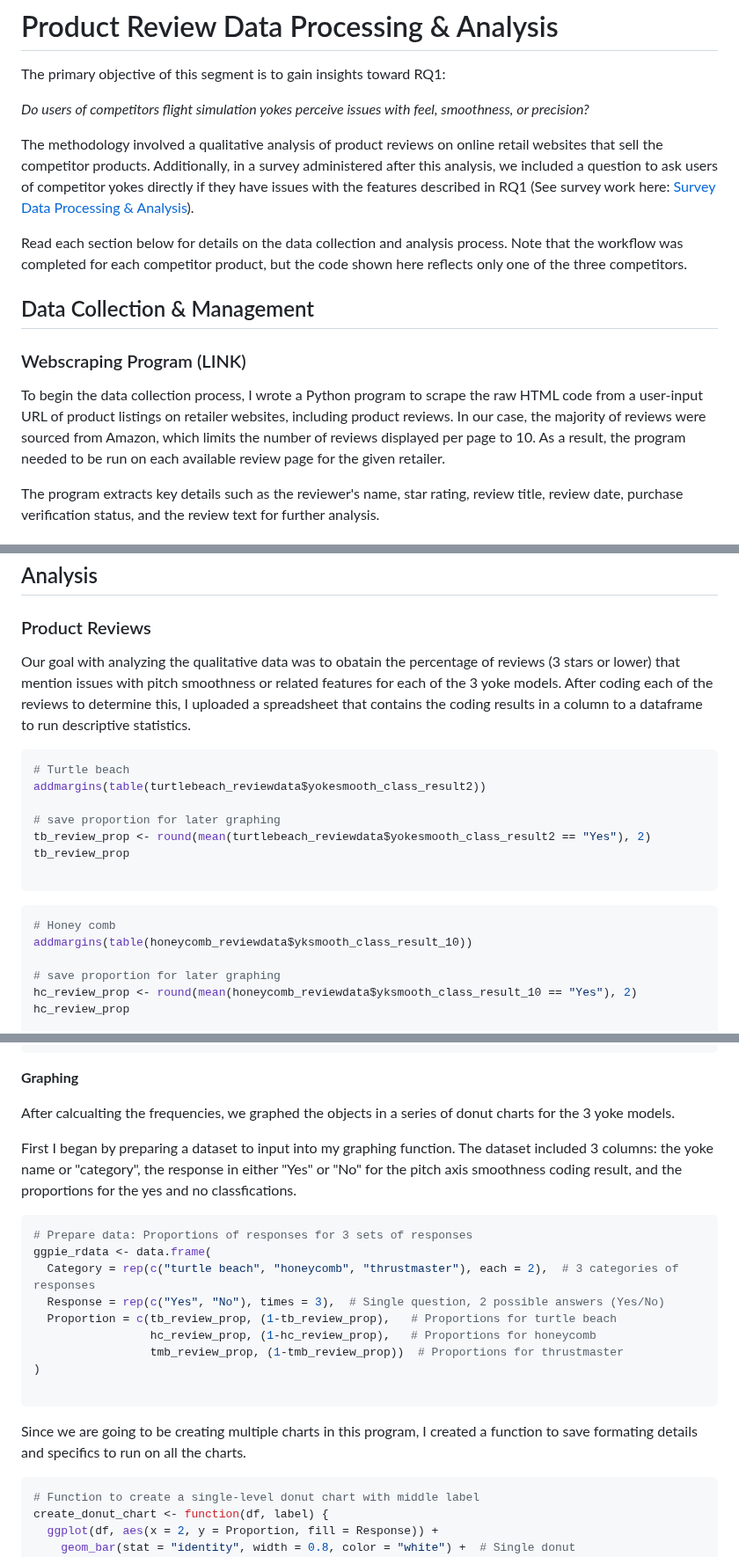
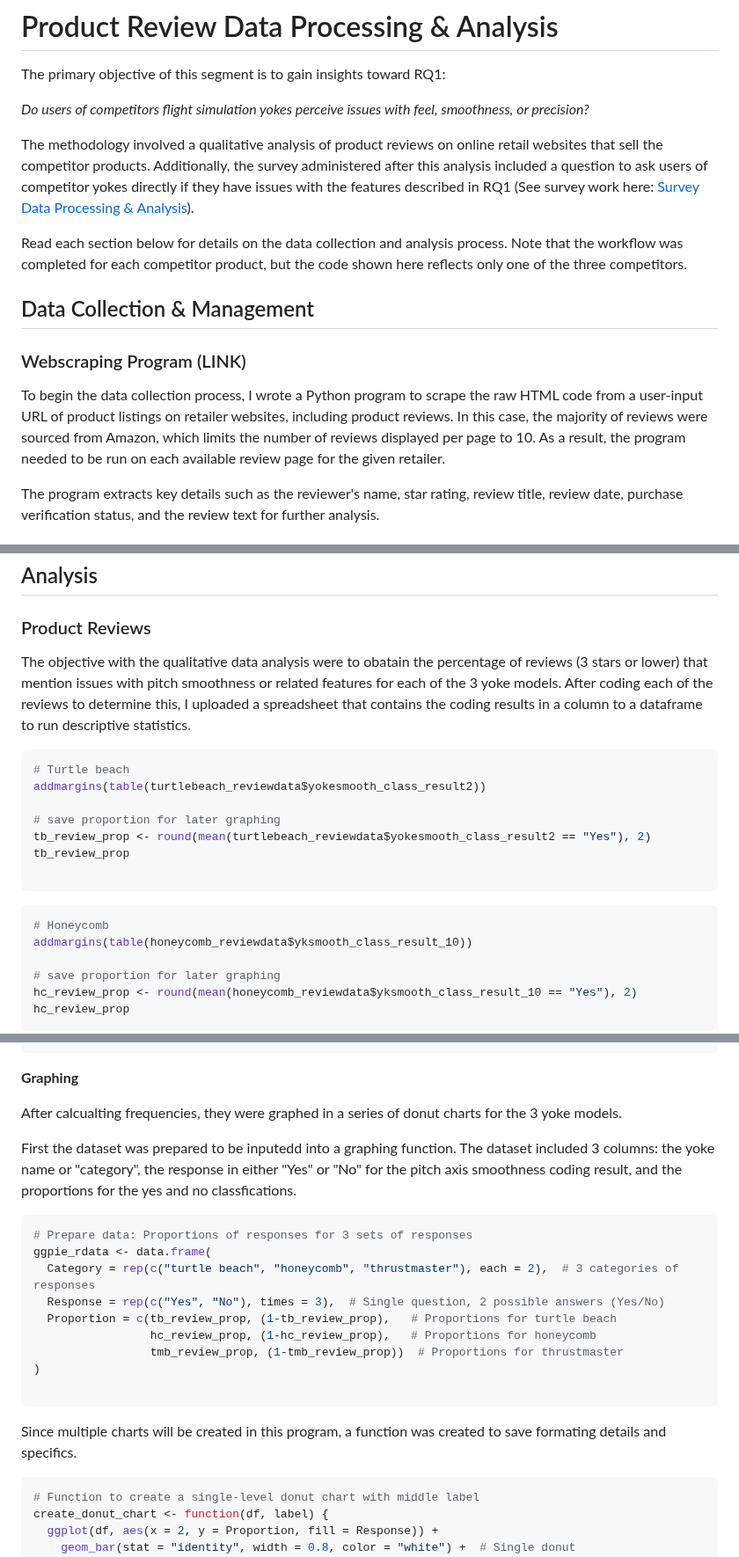
Before and after one commit to sufiyan-syed0921/market-validation-fsy, a Markdown page: product_reviews/README.md, 3 parts joined by grey strips. Shown at 88% size. Drawn GitHub-style.

````diff
--- a/product_reviews/README.md
+++ b/product_reviews/README.md
@@ -4,7 +4,7 @@ The primary objective of this segment is to gain insights toward RQ1:
 
 *Do users of competitors flight simulation yokes perceive issues with feel, smoothness, or precision?*
 
-The methodology involved a qualitative analysis of product reviews on online retail websites that sell the competitor products. Additionally, in a survey administered after this analysis, we included a question to ask users of competitor yokes directly if they have issues with the features described in RQ1 (See survey work here: [Survey Data Processing & Analysis](https://github.com/sufiyan-syed0921/market-validation-fsy/tree/main/survey)).
+The methodology involved a qualitative analysis of product reviews on online retail websites that sell the competitor products. Additionally, the survey administered after this analysis included a question to ask users of competitor yokes directly if they have issues with the features described in RQ1 (See survey work here: [Survey Data Processing & Analysis](https://github.com/sufiyan-syed0921/market-validation-fsy/tree/main/survey)).
 
 Read each section below for details on the data collection and analysis process. Note that the workflow was completed for each competitor product, but the code shown here reflects only one of the three competitors.
 
@@ -12,7 +12,7 @@ Read each section below for details on the data collection and analysis process.
 
 ### Webscraping Program (LINK)
 
-To begin the data collection process, I wrote a Python program to scrape the raw HTML code from a user-input URL of product listings on retailer websites, including product reviews. In our case, the majority of reviews were sourced from Amazon, which limits the number of reviews displayed per page to 10. As a result, the program needed to be run on each available review page for the given retailer.
+To begin the data collection process, I wrote a Python program to scrape the raw HTML code from a user-input URL of product listings on retailer websites, including product reviews. In this case, the majority of reviews were sourced from Amazon, which limits the number of reviews displayed per page to 10. As a result, the program needed to be run on each available review page for the given retailer.
 
 The program extracts key details such as the reviewer's name, star rating, review title, review date, purchase verification status, and the review text for further analysis.
 
@@ -218,7 +218,7 @@ tmp2['review_text_oeng'] = tmp.apply(lambda row: translate_to_english(row['Revie
 
 ### Product Reviews
 
-Our goal with analyzing the qualitative data was to obatain the percentage of reviews (3 stars or lower) that mention issues with pitch smoothness or related features for each of the 3 yoke models. After coding each of the reviews to determine this, I uploaded a spreadsheet that contains the coding results in a column to a dataframe to run descriptive statistics.
+The objective with the qualitative data analysis were to obatain the percentage of reviews (3 stars or lower) that mention issues with pitch smoothness or related features for each of the 3 yoke models. After coding each of the reviews to determine this, I uploaded a spreadsheet that contains the coding results in a column to a dataframe to run descriptive statistics.
 
 ```R
 # Turtle beach
@@ -231,7 +231,7 @@ tb_review_prop
 ```
 
 ```R
-# Honey comb
+# Honeycomb
 addmargins(table(honeycomb_reviewdata$yksmooth_class_result_10))
 
 # save proportion for later graphing
@@ -251,9 +251,9 @@ tmb_review_prop
 
 **Graphing**
 
-After calcualting the frequencies, we graphed the objects in a series of donut charts for the 3 yoke models.
+After calcualting frequencies, they were graphed in a series of donut charts for the 3 yoke models.
 
-First I began by preparing a dataset to input into my graphing function. The dataset included 3 columns: the yoke name or "category", the response in either "Yes" or "No" for the pitch axis smoothness coding result, and the proportions for the yes and no classfications.
+First the dataset was prepared to be inputedd into a graphing function. The dataset included 3 columns: the yoke name or "category", the response in either "Yes" or "No" for the pitch axis smoothness coding result, and the proportions for the yes and no classfications.
 
 ``` R
 # Prepare data: Proportions of responses for 3 sets of responses
@@ -267,7 +267,7 @@ ggpie_rdata <- data.frame(
 
 ```
 
-Since we are going to be creating multiple charts in this program, I created a function to save formating details and specifics to run on all the charts.
+Since multiple charts will be created in this program, a function was created to save formating details and specifics.
 
 ```R
 # Function to create a single-level donut chart with middle label
````
Also changed, not shown: other parts of product_reviews/README.md (+18 -18 lines).
